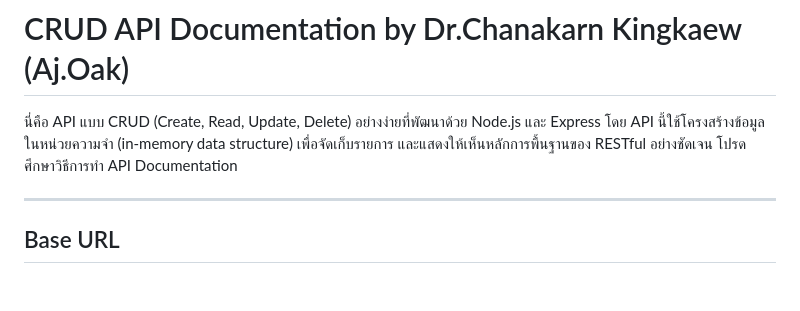
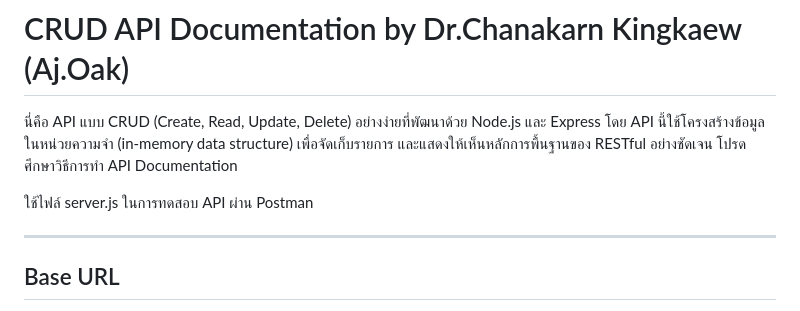
Before and after one commit to oakabc/Backend66, a Markdown page: README.md, the part around the change. Drawn GitHub-style; blank space fills up the shorter version.

```diff
--- a/README.md
+++ b/README.md
@@ -3,6 +3,8 @@
 # CRUD API Documentation by Dr.Chanakarn Kingkaew (Aj.Oak)
 
 นี่คือ API แบบ CRUD (Create, Read, Update, Delete) อย่างง่ายที่พัฒนาด้วย Node.js และ Express โดย API นี้ใช้โครงสร้างข้อมูลในหน่วยความจำ (in-memory data structure) เพื่อจัดเก็บรายการ และแสดงให้เห็นหลักการพื้นฐานของ RESTful อย่างชัดเจน โปรดศึกษาวิธีการทำ API Documentation
+
+ใช้ไฟล์ server.js ในการทดสอบ API ผ่าน Postman
 
 ---
 
```
